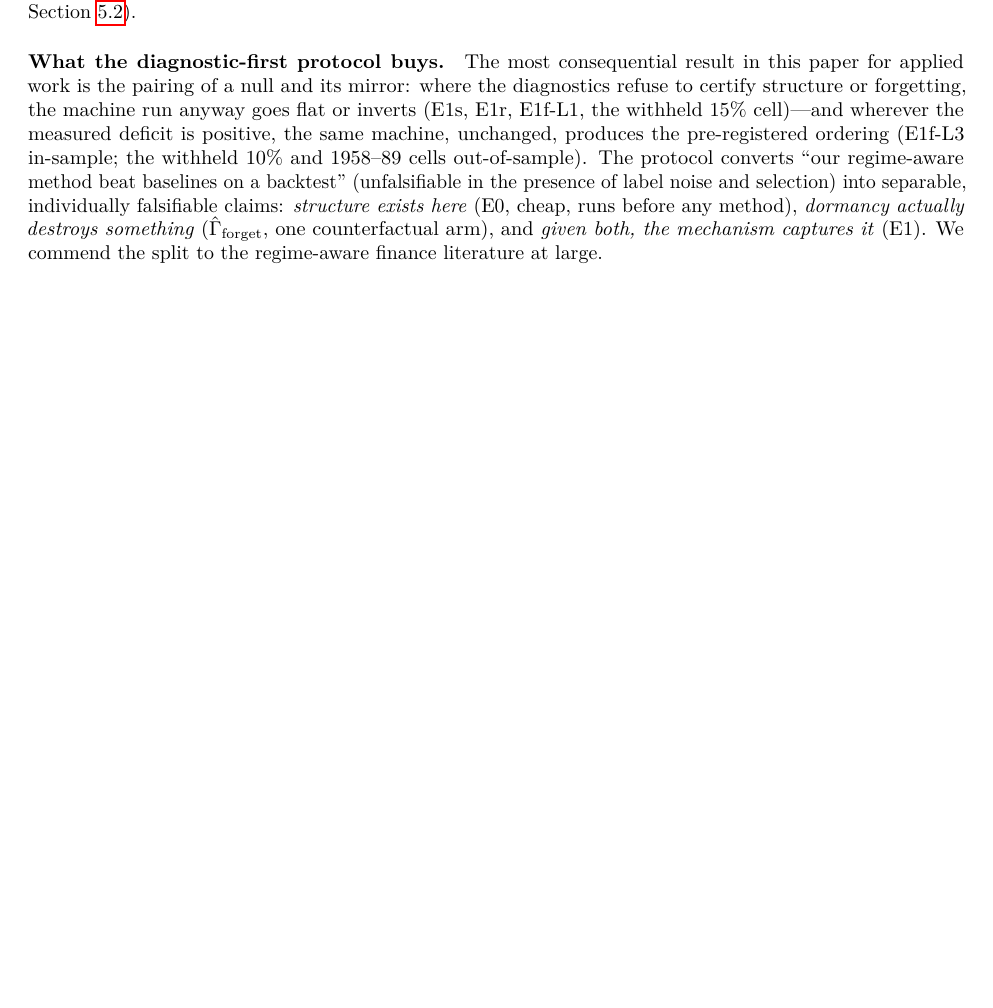
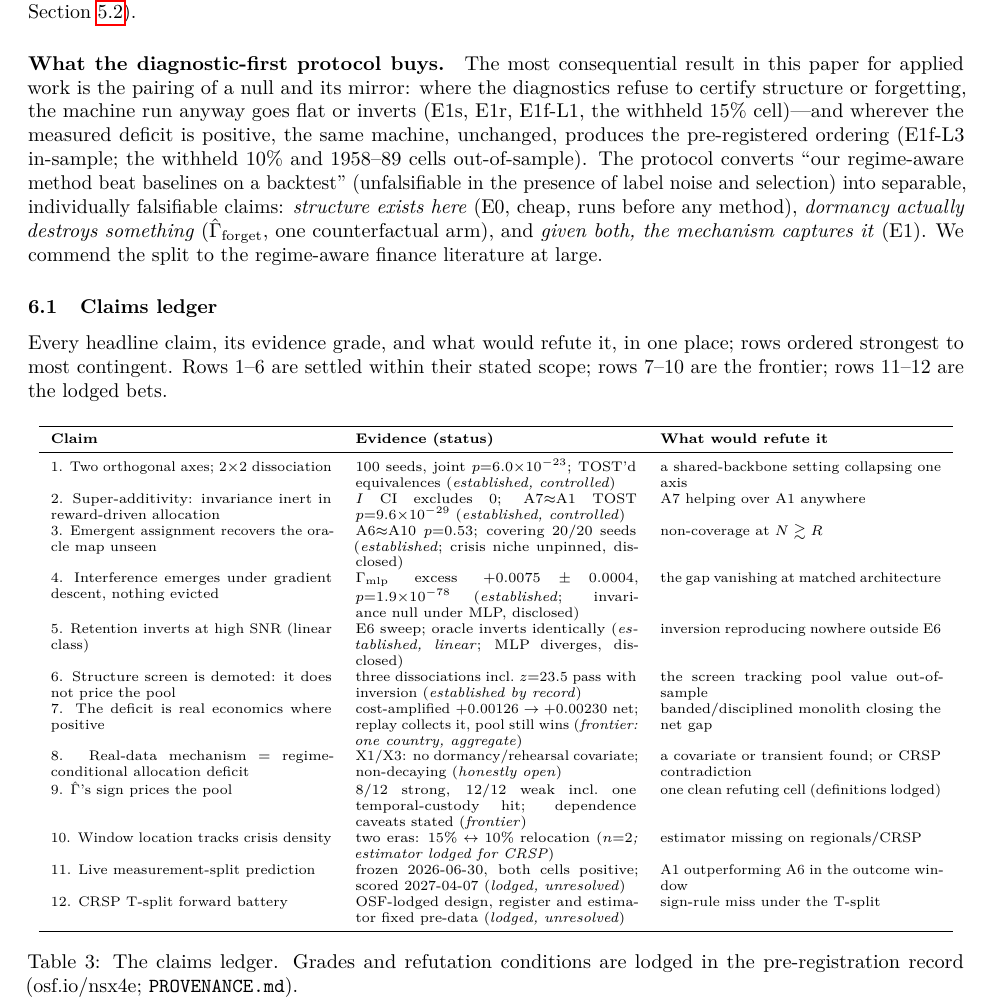
Before and after one commit to HowardLiYH/RISP, a LaTeX paper (paper/main.tex): part of page 29 of 33 before the commit and part of page 29 of 34 after it, cut so that both start at the same text, the shorter picture padded with empty space. Compiled offline with pdfLaTeX.

Commit message:
Claims ledger (12 rows: claim / evidence grade / refutation condition) added before Limitations
Co-Authored-By: Claude Fable 5 <noreply@anthropic.com>
Claude-Session: https://claude.ai/code/session_014FPqt5QH63WSmJcdJxa6pn

```diff
--- a/paper/main.tex
+++ b/paper/main.tex
@@ -2293,6 +2293,40 @@ destroys something} ($\hat\Gamma_{\mathrm{forget}}$, one counterfactual
 arm), and \emph{given both, the mechanism captures it} (E1). We commend
 the split to the regime-aware finance literature at large.
 
+\subsection{Claims ledger}
+\label{sec:ledger}
+
+Every headline claim, its evidence grade, and what would refute it, in
+one place; rows ordered strongest to most contingent. Rows 1--6 are
+settled within their stated scope; rows 7--10 are the frontier; rows
+11--12 are the lodged bets.
+
+\begin{table}[h]
+\centering
+\scriptsize
+\begin{tabular}{p{0.30\textwidth}p{0.30\textwidth}p{0.30\textwidth}}
+\toprule
+\textbf{Claim} & \textbf{Evidence (status)} & \textbf{What would refute it} \\
+\midrule
+1. Two orthogonal axes; 2$\times$2 dissociation & 100 seeds, joint $p{=}6.0{\times}10^{-23}$; TOST'd equivalences (\emph{established, controlled}) & a shared-backbone setting collapsing one axis \\
+2. Super-additivity: invariance inert in reward-driven allocation & $I$ CI excludes 0; A7$\approx$A1 TOST $p{=}9.6{\times}10^{-29}$ (\emph{established, controlled}) & A7 helping over A1 anywhere \\
+3. Emergent assignment recovers the oracle map unseen & A6$\approx$A10 $p{=}0.53$; covering 20/20 seeds (\emph{established}; crisis niche unpinned, disclosed) & non-coverage at $N \gtrsim R$ \\
+4. Interference emerges under gradient descent, nothing evicted & $\Gamma_{\text{mlp}}$ excess $+0.0075\pm0.0004$, $p{=}1.9{\times}10^{-78}$ (\emph{established}; invariance null under MLP, disclosed) & the gap vanishing at matched architecture \\
+5. Retention inverts at high SNR (linear class) & E6 sweep; oracle inverts identically (\emph{established, linear}; MLP diverges, disclosed) & inversion reproducing nowhere outside E6 \\
+6. Structure screen is demoted: it does not price the pool & three dissociations incl.\ $z{=}23.5$ pass with inversion (\emph{established by record}) & the screen tracking pool value out-of-sample \\
+7. The deficit is real economics where positive & cost-amplified $+0.00126 \to +0.00230$ net; replay collects it, pool still wins (\emph{frontier: one country, aggregate}) & banded/disciplined monolith closing the net gap \\
+8. Real-data mechanism = regime-conditional allocation deficit & X1/X3: no dormancy/rehearsal covariate; non-decaying (\emph{honestly open}) & a covariate or transient found; or CRSP contradiction \\
+9. $\hat\Gamma$'s sign prices the pool & 8/12 strong, 12/12 weak incl.\ one temporal-custody hit; dependence caveats stated (\emph{frontier}) & one clean refuting cell (definitions lodged) \\
+10. Window location tracks crisis density & two eras: $15\% \leftrightarrow 10\%$ relocation (\emph{$n{=}2$; estimator lodged for CRSP}) & estimator missing on regionals/CRSP \\
+11. Live measurement-split prediction & frozen 2026-06-30, both cells positive; scored 2027-04-07 (\emph{lodged, unresolved}) & A1 outperforming A6 in the outcome window \\
+12. CRSP T-split forward battery & OSF-lodged design, register and estimator fixed pre-data (\emph{lodged, unresolved}) & sign-rule miss under the T-split \\
+\bottomrule
+\end{tabular}
+\caption{The claims ledger. Grades and refutation conditions are lodged
+in the pre-registration record (osf.io/nsx4e; \texttt{PROVENANCE.md}).}
+\label{tab:ledger}
+\end{table}
+
 %=============================================================================
 \section{Limitations}
 \label{sec:limitations}
```
Also changed, not shown: paper/main.pdf.
